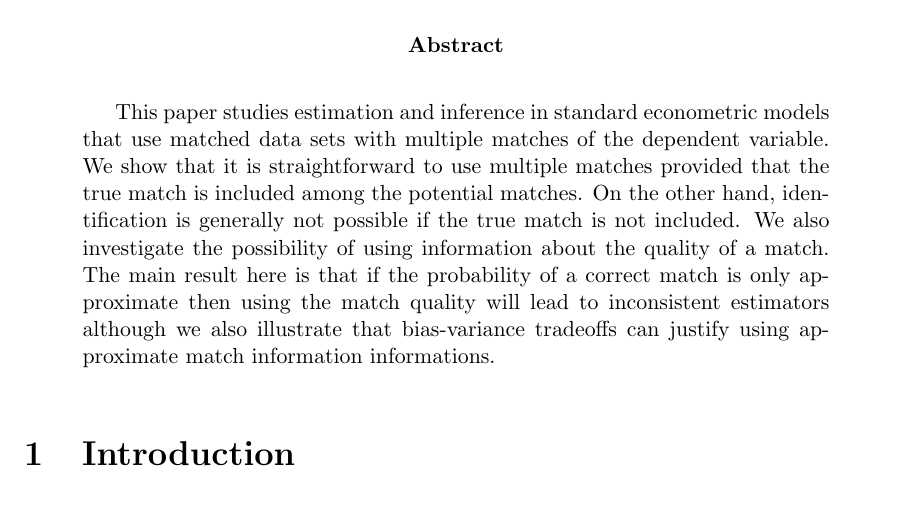
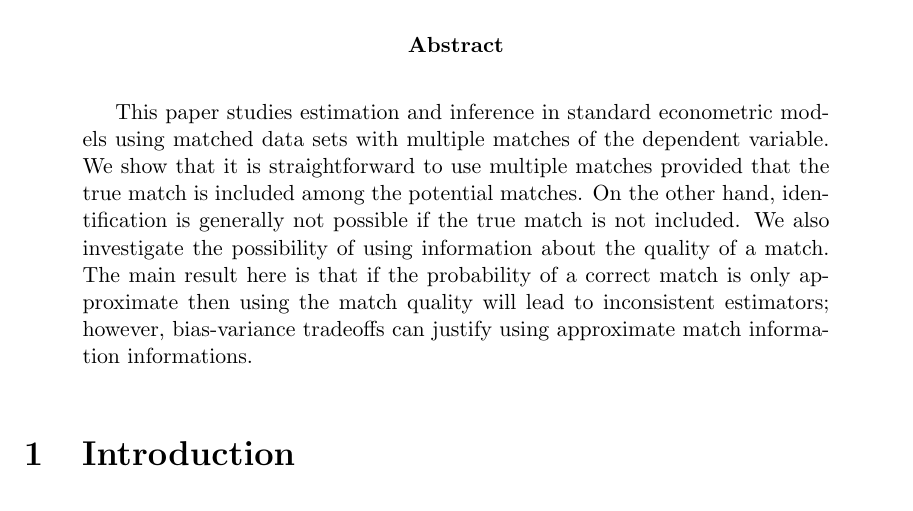
Before and after one commit to rachelsanderson/ImperfectMatching, a LaTeX thesis (LaTeX/imperfect_matching_merged.tex): part of page 1 of 21, cut so that both start at the same text. Compiled offline with pdfLaTeX; a missing bibliography style is replaced by a similar one.

Commit message:
Update imperfect_matching_merged.tex

```diff
--- a/LaTeX/imperfect_matching_merged.tex
+++ b/LaTeX/imperfect_matching_merged.tex
@@ -86,14 +86,14 @@ Mailing Address: UCLA.} \and At Most one More}
 \begin{abstract}
 \singlespacing
 This paper studies estimation and inference in standard econometric models
-that use matched data sets with multiple matches of the dependent variable.
+using matched data sets with multiple matches of the dependent variable.
 We show that it is straightforward to use multiple matches provided that the
 true match is included among the potential matches. On the other hand,
 identification is generally not possible if the true match is not included.
 We also investigate the possibility of using information about the quality
 of a match. The main result here is that if the probability of a correct
 match is only approximate then using the match quality will lead to
-inconsistent estimators although we also illustrate that bias-variance
+inconsistent estimators; however, bias-variance
 tradeoffs can justify using approximate match information informations.
 \end{abstract}
 
```
